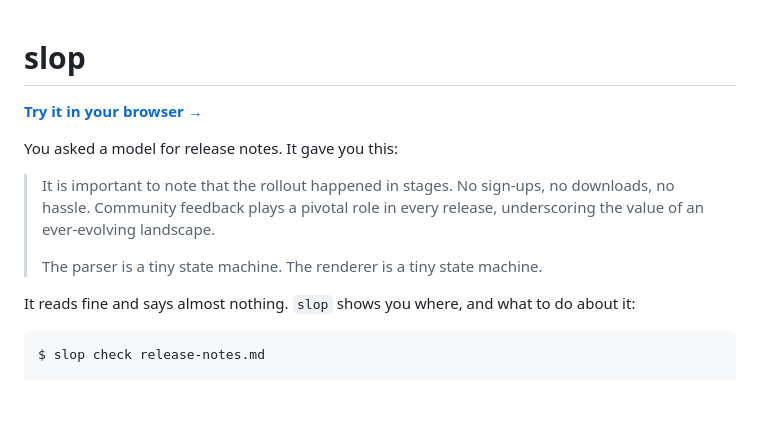
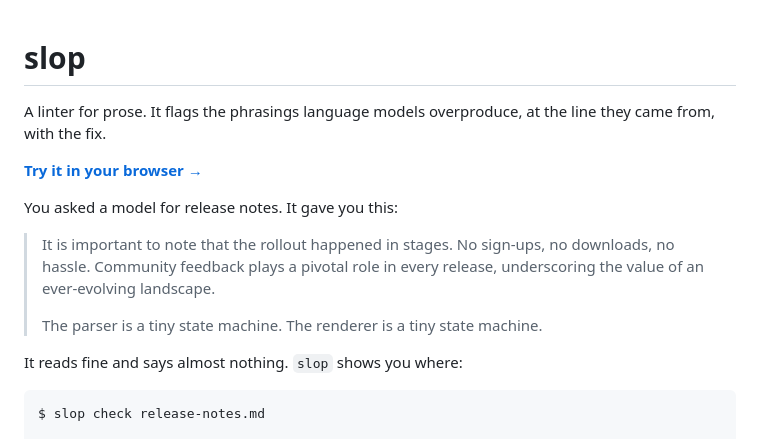
Before and after one commit to bheijden/slop, a Markdown page: README.md, the part around one of its changes. GitHub-like rendering; blank space fills up the shorter version.

````diff
--- a/README.md
+++ b/README.md
@@ -1,4 +1,7 @@
 # slop
+
+A linter for prose. It flags the phrasings language models overproduce, at the
+line they came from, with the fix.
 
 **[Try it in your browser →](https://bheijden.github.io/slop/)**
 
@@ -12,8 +15,7 @@ You asked a model for release notes. It gave you this:
 > The parser is a tiny state machine. The renderer is a tiny state machine.
 <!-- slop-ignore-end -->
 
-It reads fine and says almost nothing. `slop` shows you where, and what to do
-about it:
+It reads fine and says almost nothing. `slop` shows you where:
 
 ```console
 $ slop check release-notes.md
````
Also changed, not shown: other parts of README.md (+35 -101 lines), docs/rules.md (+44 -0 lines).
